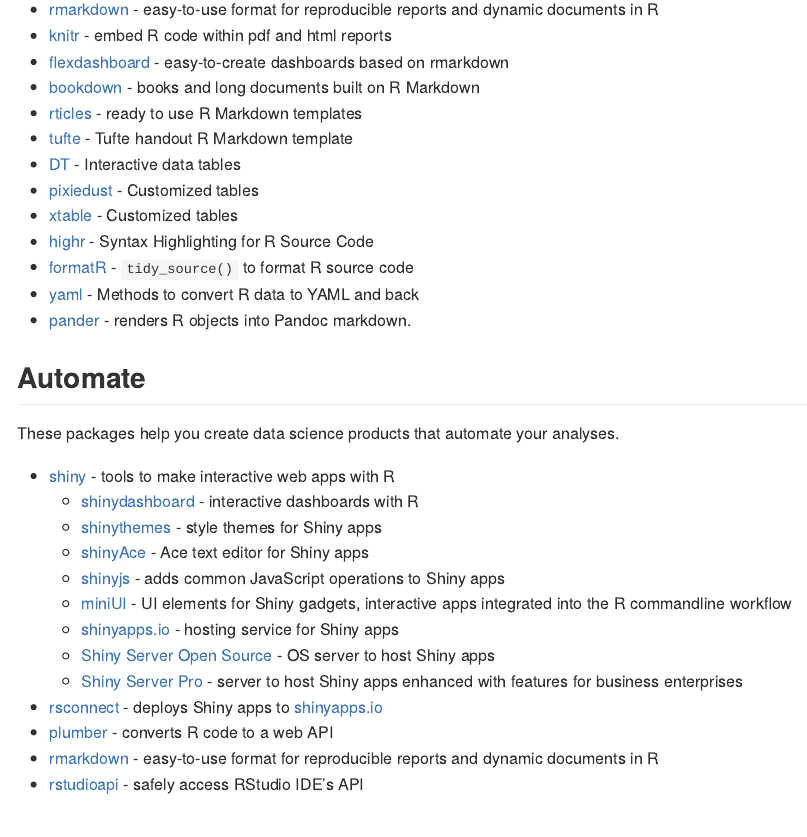
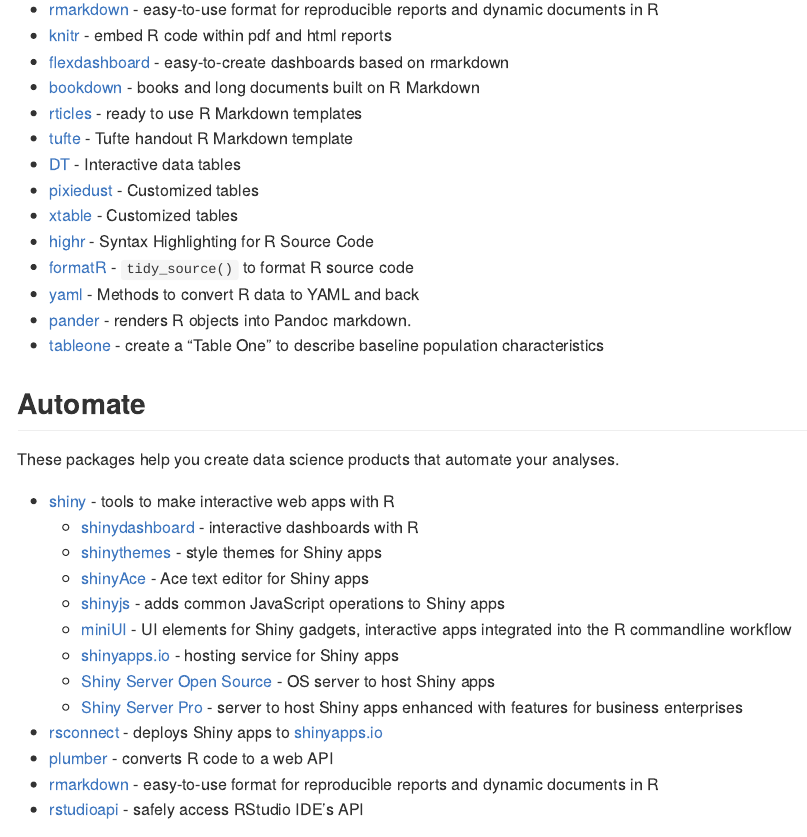
Before and after one commit to rstudio/RStartHere, an R Markdown document (README.Rmd): the page in a window 1100 px wide, from 4140 px down. Rendered offline with R 4.5, knitr and Pandoc, with nearby package versions.

Commit message:
added tableone
tableone provides a useful way to summarize datasets. The name is reference to the first table in many clinical research manuscripts, generally providing baseline population characteristics.

```diff
--- a/README.Rmd
+++ b/README.Rmd
@@ -171,6 +171,7 @@
 * [formatR](http://yihui.name/formatR/) - `tidy_source()` to format R source code
 * [yaml](https://github.com/viking/r-yaml) - Methods to convert R data to YAML and back
 * [pander](http://rapporter.github.io/pander/) - renders R objects into Pandoc markdown.
+* [tableone](https://github.com/kaz-yos/tableone) - create a "Table One" to describe baseline population characteristics
 
 
 ## Automate
```
